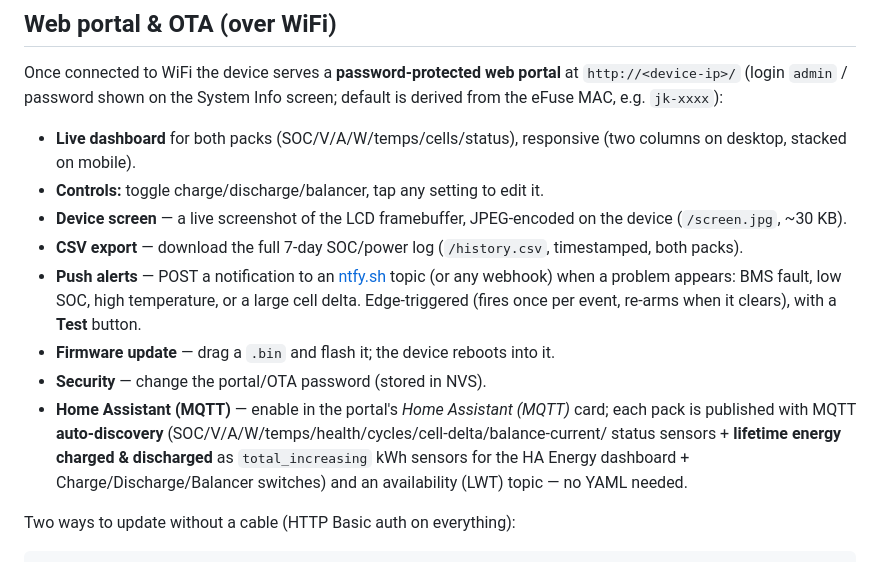
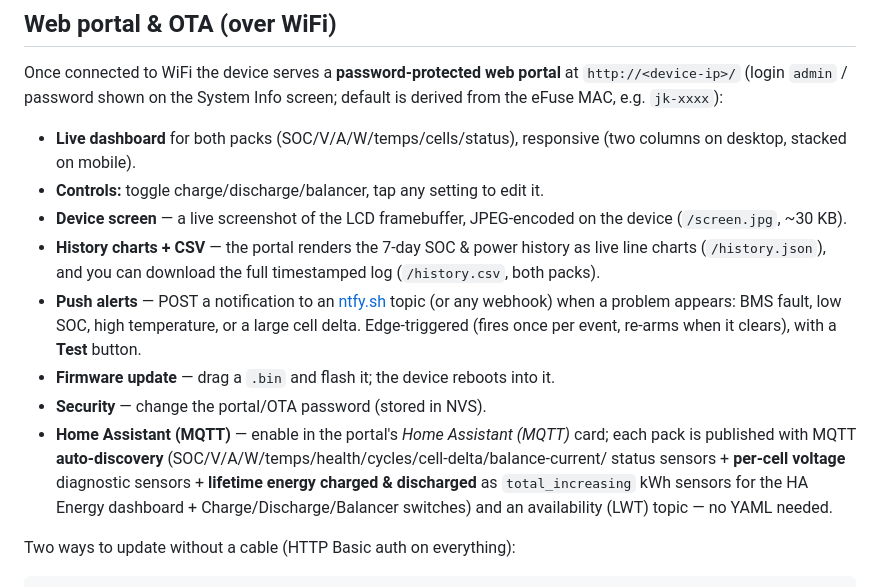
Before and after one commit to holoduke/JKBMS, a Markdown page: esp32-bms-lvgl/README.md, the part around the change. Drawn GitHub-style.

Commit message:
docs: note in-browser history charts + per-cell HA sensors

```diff
--- a/esp32-bms-lvgl/README.md
+++ b/esp32-bms-lvgl/README.md
@@ -66,7 +66,7 @@ default is derived from the eFuse MAC, e.g. `jk-xxxx`):
   (two columns on desktop, stacked on mobile).
 - **Controls:** toggle charge/discharge/balancer, tap any setting to edit it.
 - **Device screen** — a live screenshot of the LCD framebuffer, JPEG-encoded on the device (`/screen.jpg`, ~30 KB).
-- **CSV export** — download the full 7-day SOC/power log (`/history.csv`, timestamped, both packs).
+- **History charts + CSV** — the portal renders the 7-day SOC & power history as live line charts (`/history.json`), and you can download the full timestamped log (`/history.csv`, both packs).
 - **Push alerts** — POST a notification to an [ntfy.sh](https://ntfy.sh) topic (or any webhook) when a
   problem appears: BMS fault, low SOC, high temperature, or a large cell delta. Edge-triggered (fires
   once per event, re-arms when it clears), with a **Test** button.
@@ -74,8 +74,9 @@ default is derived from the eFuse MAC, e.g. `jk-xxxx`):
 - **Security** — change the portal/OTA password (stored in NVS).
 - **Home Assistant (MQTT)** — enable in the portal's *Home Assistant (MQTT)* card; each pack
   is published with MQTT **auto-discovery** (SOC/V/A/W/temps/health/cycles/cell-delta/balance-current/
-  status sensors + **lifetime energy charged & discharged** as `total_increasing` kWh sensors for the HA
-  Energy dashboard + Charge/Discharge/Balancer switches) and an availability (LWT) topic — no YAML needed.
+  status sensors + **per-cell voltage** diagnostic sensors + **lifetime energy charged & discharged** as
+  `total_increasing` kWh sensors for the HA Energy dashboard + Charge/Discharge/Balancer switches) and an
+  availability (LWT) topic — no YAML needed.
 
 Two ways to update without a cable (HTTP Basic auth on everything):
 
```
